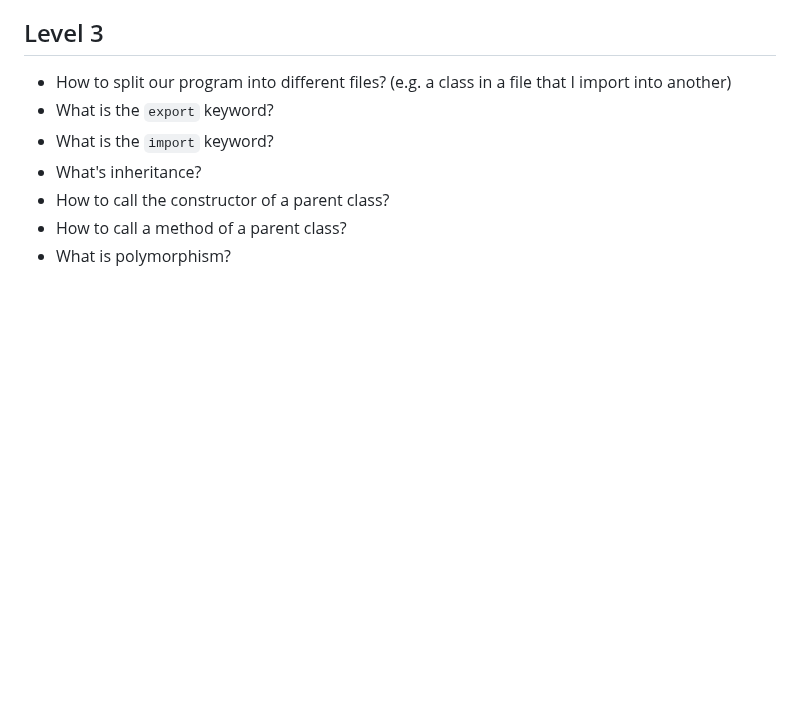
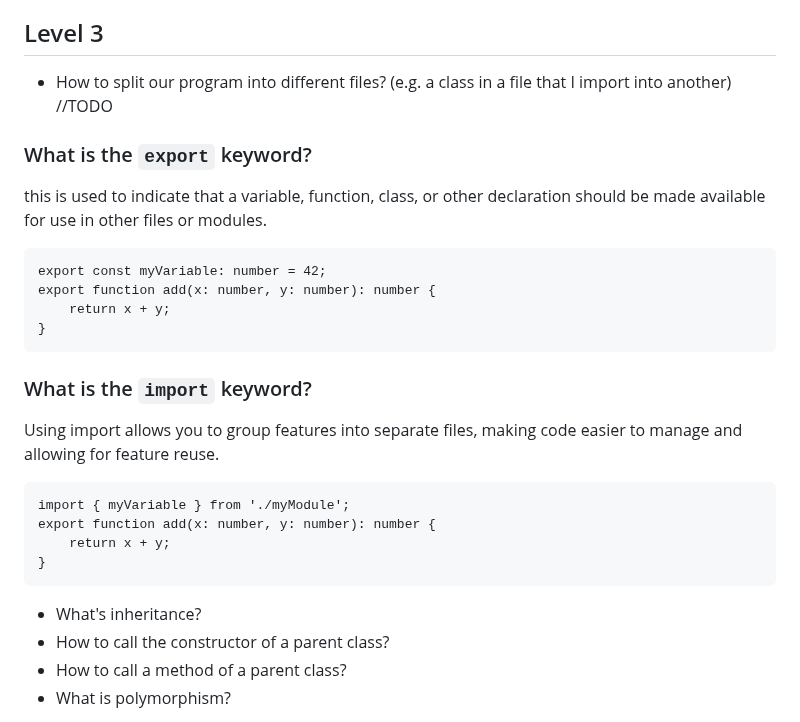
Before and after one commit to aureltus/wner-avatar-EN_typescript-quest, a Markdown page: README.md, the part around the change. Rendered like a GitHub page; blank space fills up the shorter version.

Commit message:
export/import

````diff
--- a/README.md
+++ b/README.md
@@ -144,8 +144,30 @@ Properties of a class can have different visibility levels, which determine wher
 ## Level 3
 
 - How to split our program into different files? (e.g. a class in a file that I import into another)
-- What is the `export` keyword?
-- What is the `import` keyword?
+  //TODO
+
+### What is the `export` keyword?
+
+this is used to indicate that a variable, function, class, or other declaration should be made available for use in other files or modules.
+
+```
+export const myVariable: number = 42;
+export function add(x: number, y: number): number {
+    return x + y;
+}
+```
+
+### What is the `import` keyword?
+
+Using import allows you to group features into separate files, making code easier to manage and allowing for feature reuse.
+
+```
+import { myVariable } from './myModule';
+export function add(x: number, y: number): number {
+    return x + y;
+}
+```
+
 - What's inheritance?
 - How to call the constructor of a parent class?
 - How to call a method of a parent class?
````
